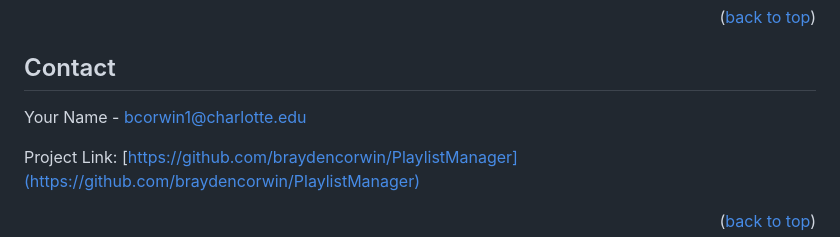
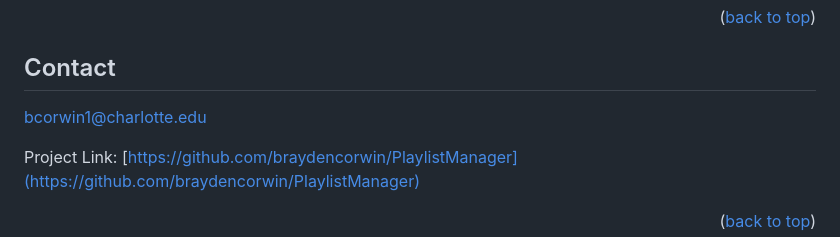
Before and after one commit to braydencorwin/PlaylistManager, a Markdown page: README.md, the part around the change. GitHub-like rendering.

```diff
--- a/README.md
+++ b/README.md
@@ -176,7 +176,7 @@ This project is licensed under the MIT License - see the `LICENSE.txt` file for
 <!-- CONTACT -->
 ## Contact
 
-Your Name  - bcorwin1@charlotte.edu
+ bcorwin1@charlotte.edu
 
 Project Link: [https://github.com/braydencorwin/PlaylistManager](https://github.com/braydencorwin/PlaylistManager)
 
```
